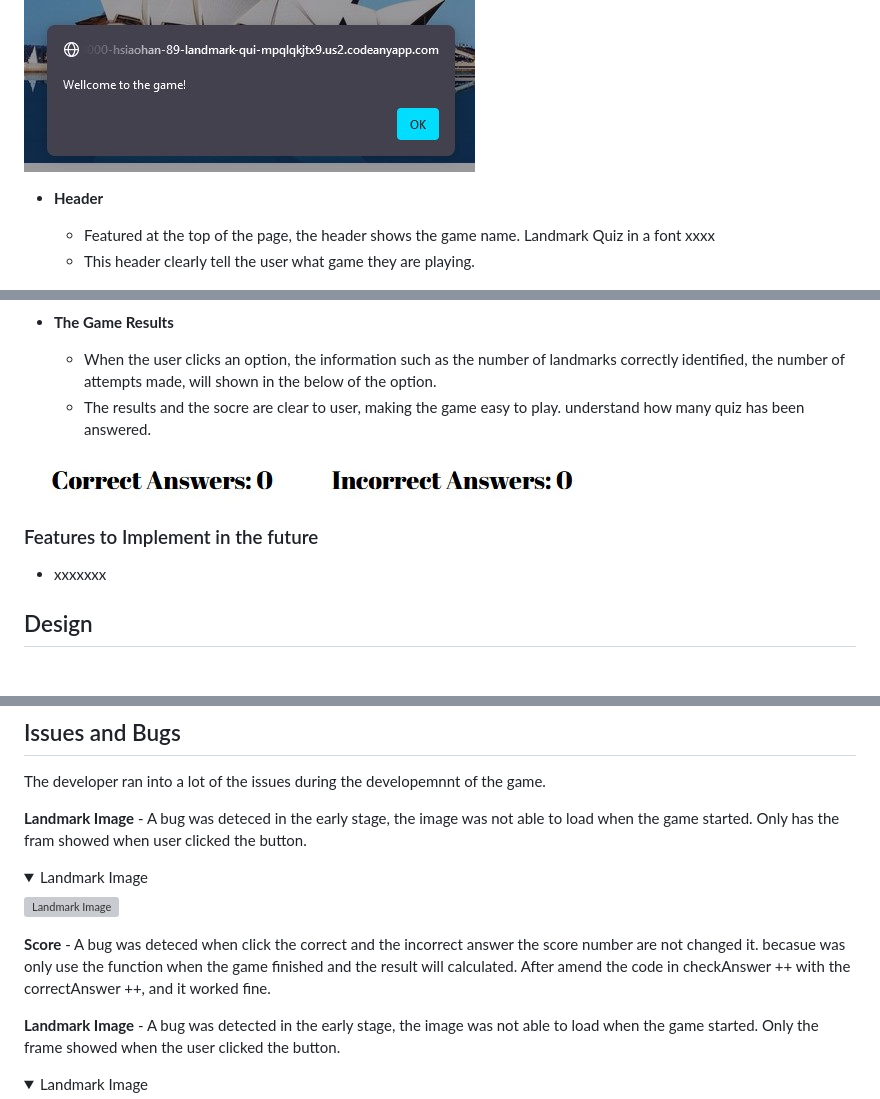
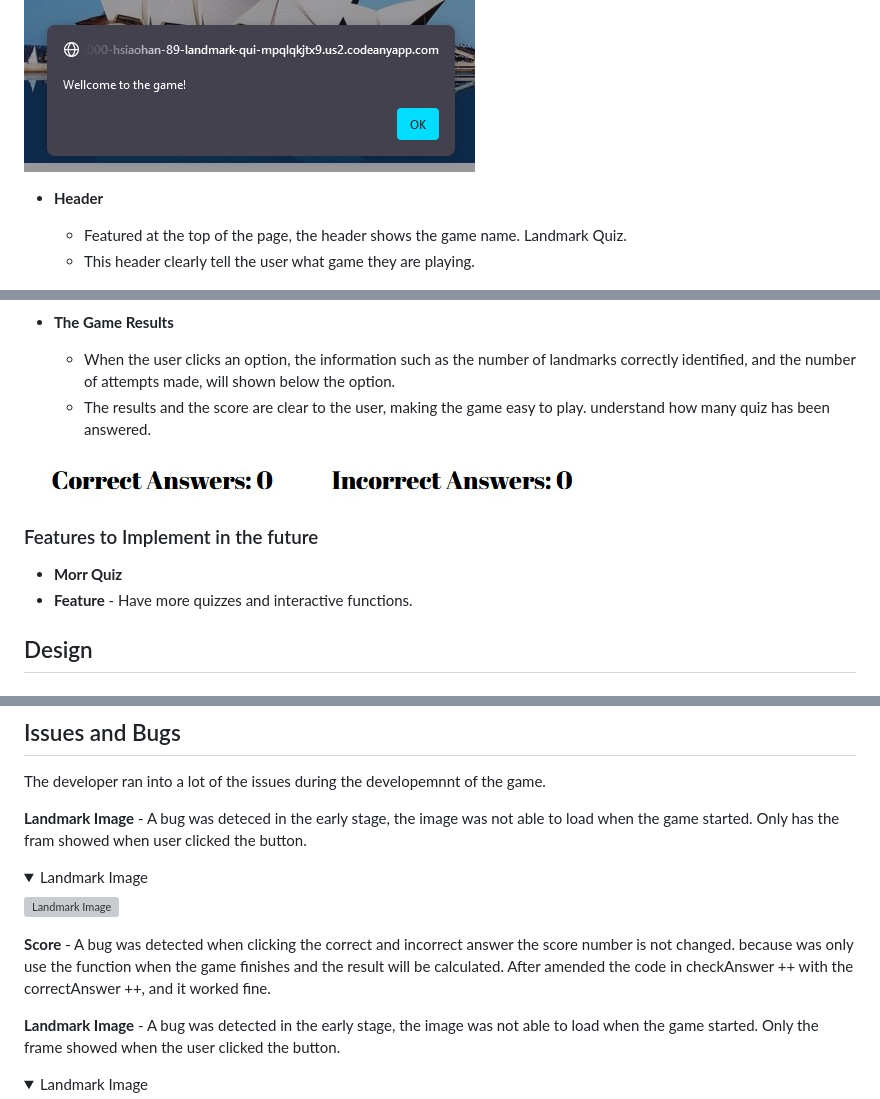
Before and after one commit to Hsiaohan-89/landmark-quiz, a Markdown page: README.md, 3 parts joined by grey strips. Drawn GitHub-style; folded sections open; grey boxes are pictures that could not be loaded.

Commit message:
docs: add the features to implement in the future

```diff
--- a/README.md
+++ b/README.md
@@ -23,7 +23,7 @@ Landmark Quiz is a website that features landmark pictures from different countr
 
 - **Header**
 
-  - Featured at the top of the page, the header shows the game name. Landmark Quiz in a font xxxx
+  - Featured at the top of the page, the header shows the game name. Landmark Quiz.
   - This header clearly tell the user what game they are playing.
 
 ![Header](assets/READMEfiles/header.jpg)
@@ -38,14 +38,15 @@ Landmark Quiz is a website that features landmark pictures from different countr
 
 - **The Game Results**
 
-  - When the user clicks an option, the information such as the number of landmarks correctly identified, the number of attempts made, will shown in the below of the option.
-  - The results and the socre are clear to user, making the game easy to play. understand how many quiz has been answered.
+  - When the user clicks an option, the information such as the number of landmarks correctly identified, and the number of attempts made, will shown below the option.
+  - The results and the score are clear to the user, making the game easy to play. understand how many quiz has been answered.
 
 ![The Game Results](assets/READMEfiles/result.jpg)
 
 ### Features to Implement in the future
 
-- xxxxxxx
+- **Morr Quiz**
+- **Feature** - Have more quizzes and interactive functions.
 
 ## Design
 
@@ -90,7 +91,7 @@ The developer ran into a lot of the issues during the developemnnt of the game.
 
 </details>
 
-**Score** - A bug was deteced when click the correct and the incorrect answer the score number are not changed it. becasue was only use the function when the game finished and the result will calculated. After amend the code in checkAnswer ++ with the correctAnswer ++, and it worked fine.
+**Score** - A bug was detected when clicking the correct and incorrect answer the score number is not changed. because was only use the function when the game finishes and the result will be calculated. After amended the code in checkAnswer ++ with the correctAnswer ++, and it worked fine.
 
 **Landmark Image** - A bug was detected in the early stage, the image was not able to load when the game started. Only the frame showed when the user clicked the button.
 
```
